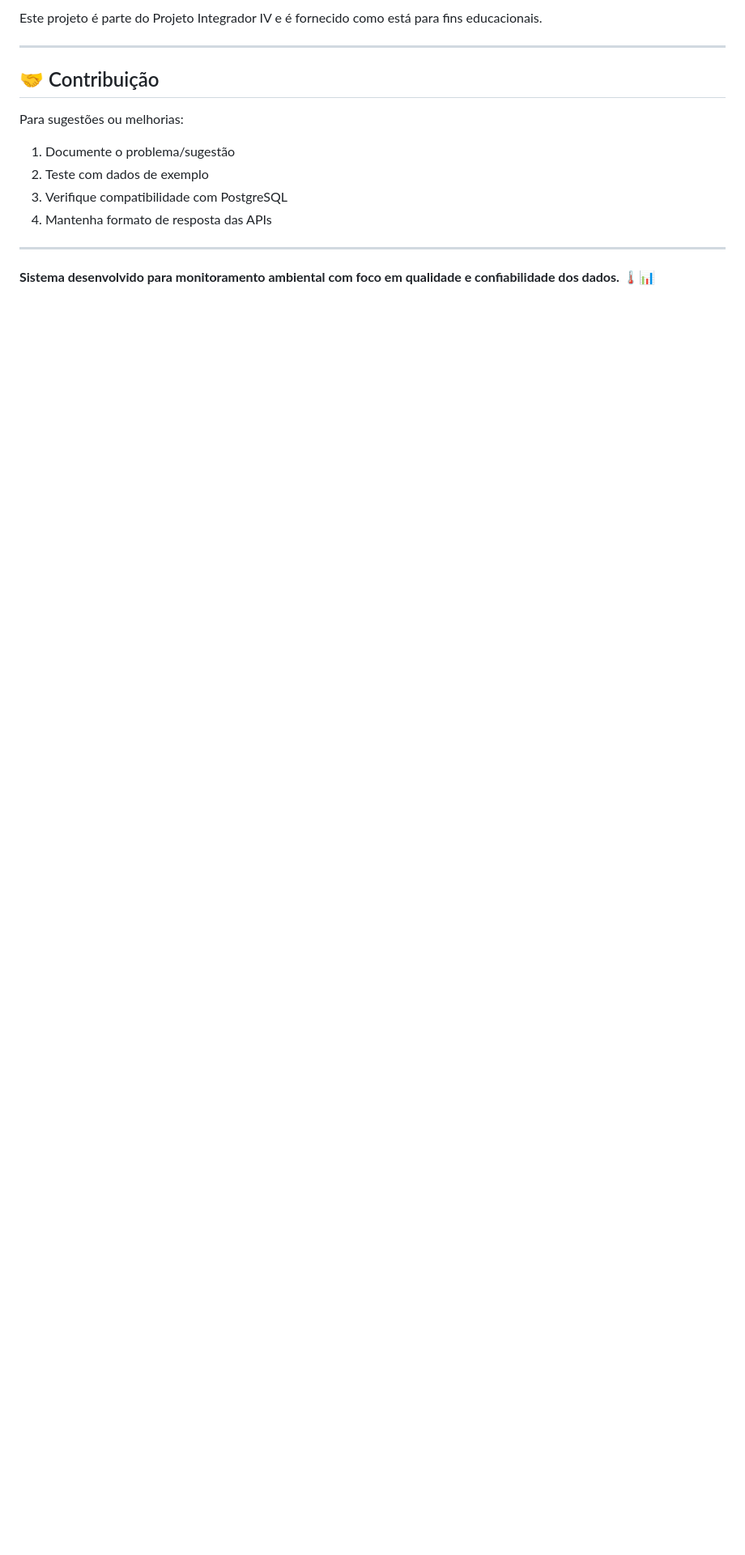
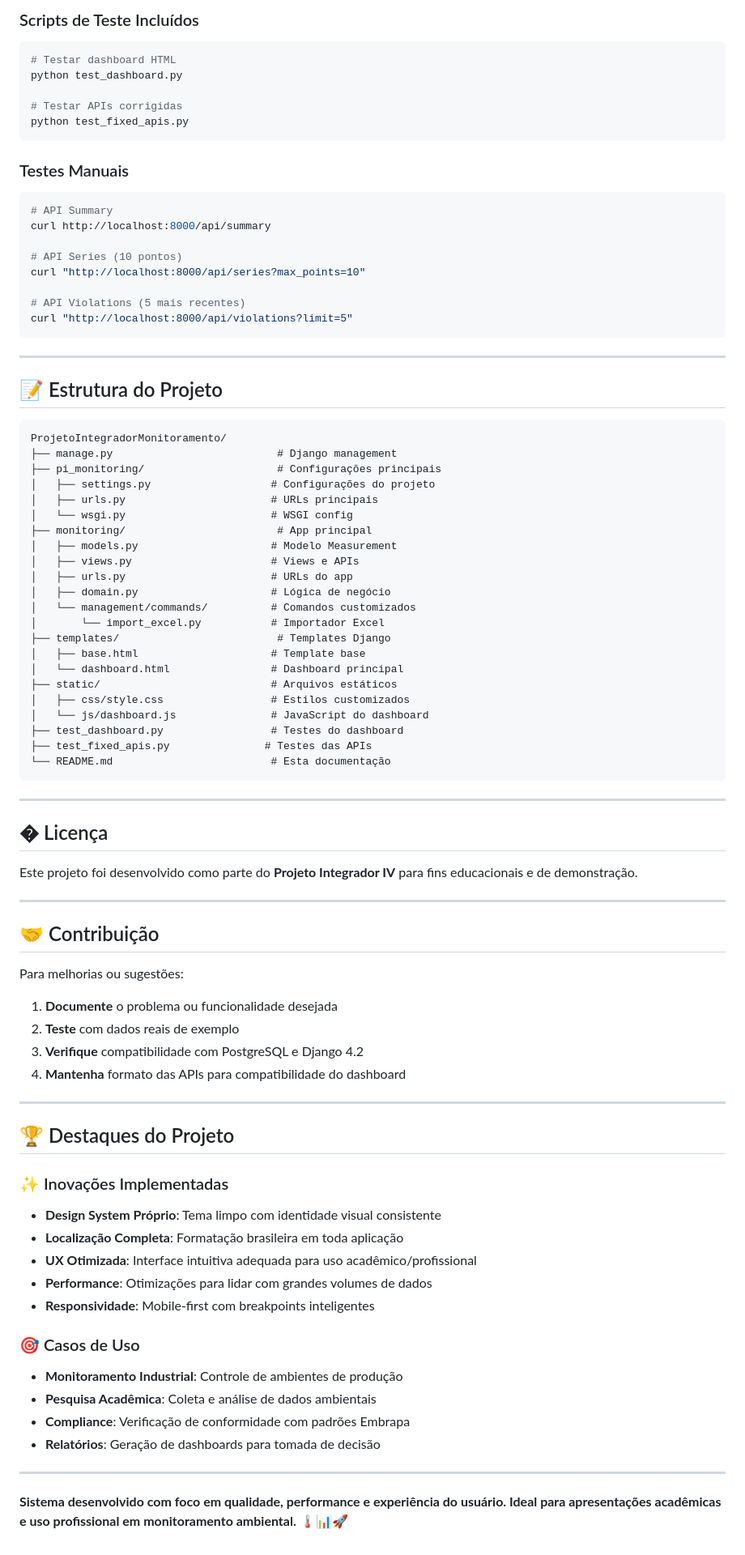
Before and after one commit to GabrielFabricioPonciano/ProjetoIntegradorMonitoramento, a Markdown page: README.md, the part around one of its changes. Shown at 81% size. Rendered like a GitHub page; blank space fills up the shorter version.

````diff
--- a/README.md
+++ b/README.md
@@ -389,16 +414,89 @@ curl http://localhost:8000/api/summary
 
-Este projeto é parte do Projeto Integrador IV e é fornecido como está para fins educacionais.
+### Scripts de Teste Incluídos
+
+```bash
+# Testar dashboard HTML
+python test_dashboard.py
+
+# Testar APIs corrigidas
+python test_fixed_apis.py
+```
+
+### Testes Manuais
+```bash
+# API Summary
+curl http://localhost:8000/api/summary
+
+# API Series (10 pontos)
+curl "http://localhost:8000/api/series?max_points=10"
+
+# API Violations (5 mais recentes)
+curl "http://localhost:8000/api/violations?limit=5"
+```
+
+---
+
+## 📝 Estrutura do Projeto
+
+```
+ProjetoIntegradorMonitoramento/
+├── manage.py                          # Django management
+├── pi_monitoring/                     # Configurações principais
+│   ├── settings.py                   # Configurações do projeto
+│   ├── urls.py                       # URLs principais
+│   └── wsgi.py                       # WSGI config
+├── monitoring/                        # App principal
+│   ├── models.py                     # Modelo Measurement
+│   ├── views.py                      # Views e APIs
+│   ├── urls.py                       # URLs do app
+│   ├── domain.py                     # Lógica de negócio
+│   └── management/commands/          # Comandos customizados
+│       └── import_excel.py           # Importador Excel
+├── templates/                         # Templates Django
+│   ├── base.html                     # Template base
+│   └── dashboard.html                # Dashboard principal
+├── static/                           # Arquivos estáticos
+│   ├── css/style.css                 # Estilos customizados
+│   └── js/dashboard.js               # JavaScript do dashboard
+├── test_dashboard.py                 # Testes do dashboard
+├── test_fixed_apis.py               # Testes das APIs
+└── README.md                         # Esta documentação
+```
+
+---
+
+## � Licença
+
+Este projeto foi desenvolvido como parte do **Projeto Integrador IV** para fins educacionais e de demonstração.
 
 ---
 
 ## 🤝 Contribuição
 
-Para sugestões ou melhorias:
-1. Documente o problema/sugestão
-2. Teste com dados de exemplo
-3. Verifique compatibilidade com PostgreSQL
-4. Mantenha formato de resposta das APIs
+Para melhorias ou sugestões:
+
+1. **Documente** o problema ou funcionalidade desejada
+2. **Teste** com dados reais de exemplo
+3. **Verifique** compatibilidade com PostgreSQL e Django 4.2
+4. **Mantenha** formato das APIs para compatibilidade do dashboard
 
 ---
 
-**Sistema desenvolvido para monitoramento ambiental com foco em qualidade e confiabilidade dos dados.** 🌡️📊
+## 🏆 Destaques do Projeto
+
+### ✨ Inovações Implementadas
+- **Design System Próprio**: Tema limpo com identidade visual consistente
+- **Localização Completa**: Formatação brasileira em toda aplicação
+- **UX Otimizada**: Interface intuitiva adequada para uso acadêmico/profissional
+- **Performance**: Otimizações para lidar com grandes volumes de dados
+- **Responsividade**: Mobile-first com breakpoints inteligentes
+
+### 🎯 Casos de Uso
+- **Monitoramento Industrial**: Controle de ambientes de produção
+- **Pesquisa Acadêmica**: Coleta e análise de dados ambientais
+- **Compliance**: Verificação de conformidade com padrões Embrapa
+- **Relatórios**: Geração de dashboards para tomada de decisão
+
+---
+
+**Sistema desenvolvido com foco em qualidade, performance e experiência do usuário. Ideal para apresentações acadêmicas e uso profissional em monitoramento ambiental.** 🌡️📊🚀
````
Also changed, not shown: other parts of README.md (+243 -218 lines).
